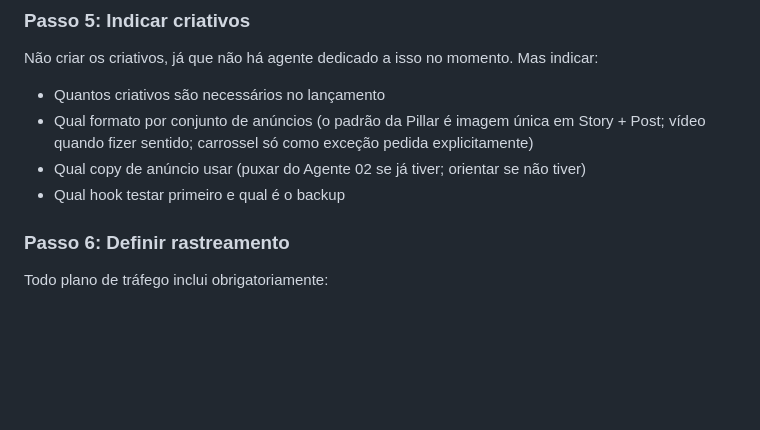
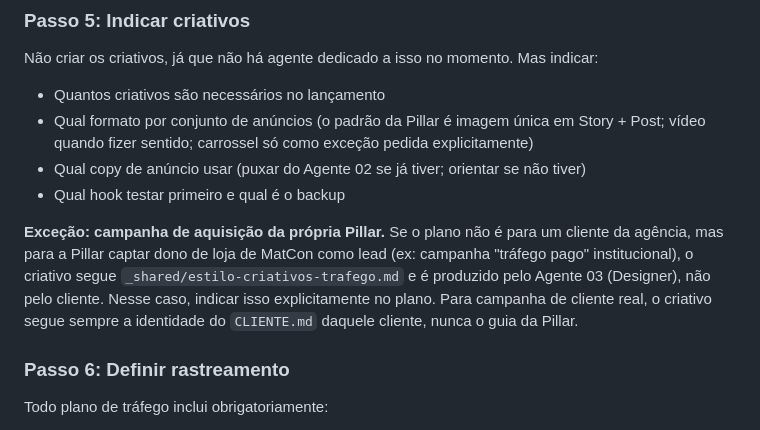
Before and after one commit to pillarmatcon/pillar-squad, a Markdown page: _squad/01-gestor-trafego/SKILL.md, the part around the change. Rendered like a GitHub page; blank space fills up the shorter version.

Commit message:
Referencia guia de estilo Pillar no gestor-trafego para campanha própria
Distingue campanha de cliente (segue CLIENTE.md) de campanha de aquisição
da própria Pillar (segue _shared/estilo-criativos-trafego.md, produzida
pelo Agente 03 Designer), evitando mistura de identidade visual.

Co-Authored-By: Claude Sonnet 5 <noreply@anthropic.com>

```diff
--- a/_squad/01-gestor-trafego/SKILL.md
+++ b/_squad/01-gestor-trafego/SKILL.md
@@ -93,6 +93,8 @@ Não criar os criativos, já que não há agente dedicado a isso no momento. Mas
 - Qual formato por conjunto de anúncios (o padrão da Pillar é imagem única em Story + Post; vídeo quando fizer sentido; carrossel só como exceção pedida explicitamente)
 - Qual copy de anúncio usar (puxar do Agente 02 se já tiver; orientar se não tiver)
 - Qual hook testar primeiro e qual é o backup
+
+**Exceção: campanha de aquisição da própria Pillar.** Se o plano não é para um cliente da agência, mas para a Pillar captar dono de loja de MatCon como lead (ex: campanha "tráfego pago" institucional), o criativo segue `_shared/estilo-criativos-trafego.md` e é produzido pelo Agente 03 (Designer), não pelo cliente. Nesse caso, indicar isso explicitamente no plano. Para campanha de cliente real, o criativo segue sempre a identidade do `CLIENTE.md` daquele cliente, nunca o guia da Pillar.
 
 ### Passo 6: Definir rastreamento
 Todo plano de tráfego inclui obrigatoriamente:
```
